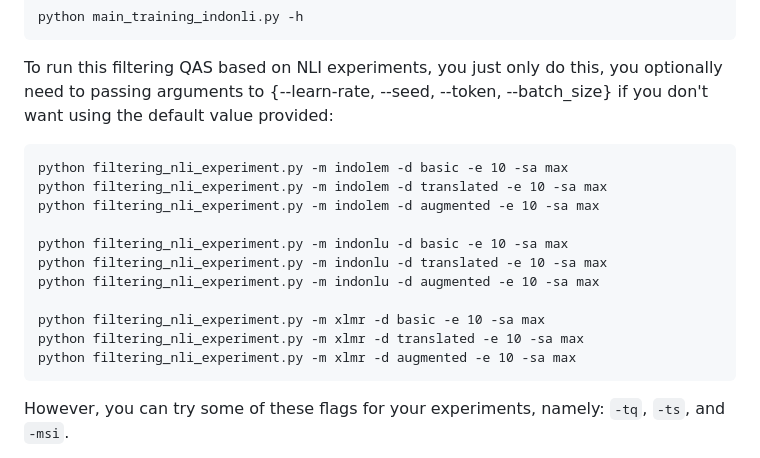
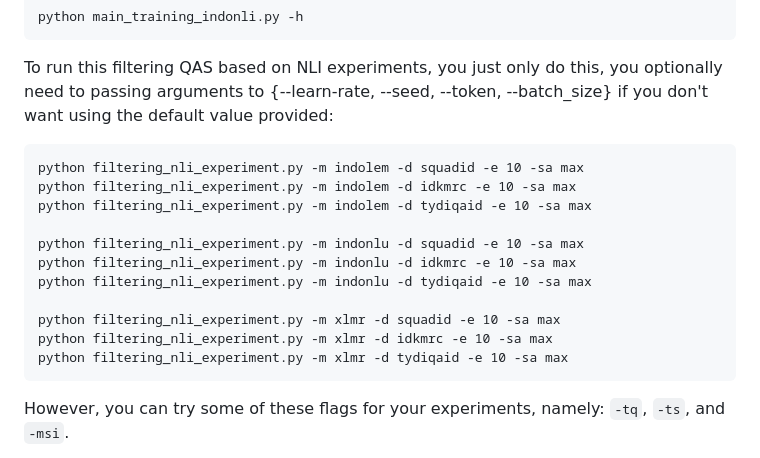
Before and after one commit to muhammadravi251001/qas-with-indonli, a Markdown page: experiments/README.md, the part around the change. GitHub-like rendering.

````diff
--- a/experiments/README.md
+++ b/experiments/README.md
@@ -103,17 +103,17 @@ python main_training_indonli.py -h
 
 To run this filtering QAS based on NLI experiments, you just only do this, you optionally need to passing arguments to {--learn-rate, --seed, --token, --batch_size} if you don't want using the default value provided:
 ```
-python filtering_nli_experiment.py -m indolem -d basic -e 10 -sa max
-python filtering_nli_experiment.py -m indolem -d translated -e 10 -sa max
-python filtering_nli_experiment.py -m indolem -d augmented -e 10 -sa max
+python filtering_nli_experiment.py -m indolem -d squadid -e 10 -sa max
+python filtering_nli_experiment.py -m indolem -d idkmrc -e 10 -sa max
+python filtering_nli_experiment.py -m indolem -d tydiqaid -e 10 -sa max
 
-python filtering_nli_experiment.py -m indonlu -d basic -e 10 -sa max
-python filtering_nli_experiment.py -m indonlu -d translated -e 10 -sa max
-python filtering_nli_experiment.py -m indonlu -d augmented -e 10 -sa max
+python filtering_nli_experiment.py -m indonlu -d squadid -e 10 -sa max
+python filtering_nli_experiment.py -m indonlu -d idkmrc -e 10 -sa max
+python filtering_nli_experiment.py -m indonlu -d tydiqaid -e 10 -sa max
 
-python filtering_nli_experiment.py -m xlmr -d basic -e 10 -sa max
-python filtering_nli_experiment.py -m xlmr -d translated -e 10 -sa max
-python filtering_nli_experiment.py -m xlmr -d augmented -e 10 -sa max
+python filtering_nli_experiment.py -m xlmr -d squadid -e 10 -sa max
+python filtering_nli_experiment.py -m xlmr -d idkmrc -e 10 -sa max
+python filtering_nli_experiment.py -m xlmr -d tydiqaid -e 10 -sa max
 ```
 
 However, you can try some of these flags for your experiments, namely: `-tq`, `-ts`, and `-msi`.
````
